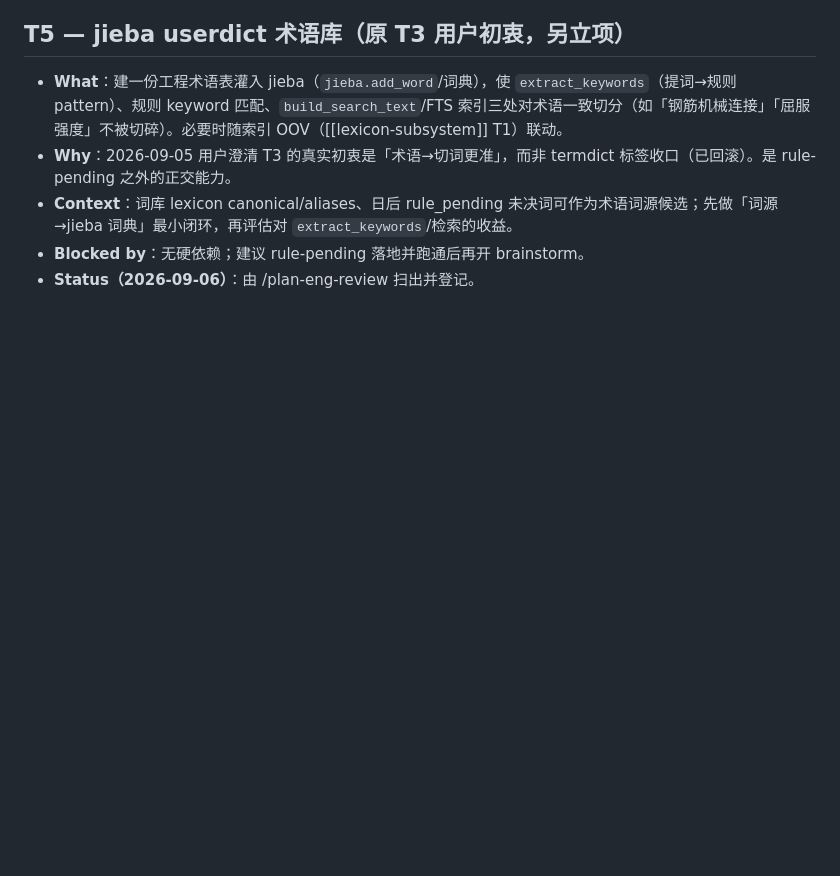
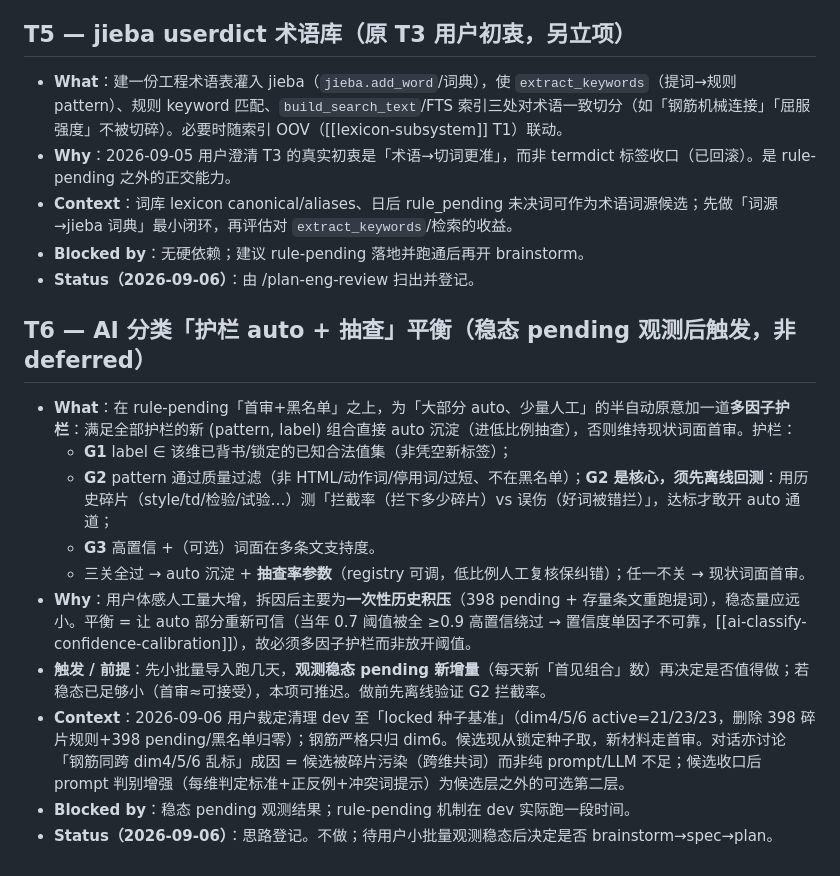
Before and after one commit to DKLoong/construction-spec-query-v2, a Markdown page: TODOS.md, the part around the change. Rendered like a GitHub page; blank space fills up the shorter version.

Commit message:
docs: T6 AI 分类护栏 auto+抽查平衡（稳态观测后触发，含 G1/G2/G3 与回测前提）

```diff
--- a/TODOS.md
+++ b/TODOS.md
@@ -47,3 +47,16 @@
 - **Context**：词库 lexicon canonical/aliases、日后 rule_pending 未决词可作为术语词源候选；先做「词源→jieba 词典」最小闭环，再评估对 `extract_keywords`/检索的收益。
 - **Blocked by**：无硬依赖；建议 rule-pending 落地并跑通后再开 brainstorm。
 - **Status（2026-09-06）**：由 /plan-eng-review 扫出并登记。
+
+## T6 — AI 分类「护栏 auto + 抽查」平衡（稳态 pending 观测后触发，非 deferred）
+
+- **What**：在 rule-pending「首审+黑名单」之上，为「大部分 auto、少量人工」的半自动原意加一道**多因子护栏**：满足全部护栏的新 (pattern, label) 组合直接 auto 沉淀（进低比例抽查），否则维持现状词面首审。护栏：
+  - **G1** label ∈ 该维已背书/锁定的已知合法值集（非凭空新标签）；
+  - **G2** pattern 通过质量过滤（非 HTML/动作词/停用词/过短、不在黑名单）；**G2 是核心，须先离线回测**：用历史碎片（style/td/检验/试验…）测「拦截率（拦下多少碎片）vs 误伤（好词被错拦）」，达标才敢开 auto 通道；
+  - **G3** 高置信 +（可选）词面在多条文支持度。
+  - 三关全过 → auto 沉淀 + **抽查率参数**（registry 可调，低比例人工复核保纠错）；任一不关 → 现状词面首审。
+- **Why**：用户体感人工量大增，拆因后主要为**一次性历史积压**（398 pending + 存量条文重跑提词），稳态量应远小。平衡 = 让 auto 部分重新可信（当年 0.7 阈值被全 ≥0.9 高置信绕过 → 置信度单因子不可靠，[[ai-classify-confidence-calibration]]），故必须多因子护栏而非放开阈值。
+- **触发 / 前提**：先小批量导入跑几天，**观测稳态 pending 新增量**（每天新「首见组合」数）再决定是否值得做；若稳态已足够小（首审≈可接受），本项可推迟。做前先离线验证 G2 拦截率。
+- **Context**：2026-09-06 用户裁定清理 dev 至「locked 种子基准」（dim4/5/6 active=21/23/23，删除 398 碎片规则+398 pending/黑名单归零）；钢筋严格只归 dim6。候选现从锁定种子取，新材料走首审。对话亦讨论「钢筋同跨 dim4/5/6 乱标」成因 = 候选被碎片污染（跨维共词）而非纯 prompt/LLM 不足；候选收口后 prompt 判别增强（每维判定标准+正反例+冲突词提示）为候选层之外的可选第二层。
+- **Blocked by**：稳态 pending 观测结果；rule-pending 机制在 dev 实际跑一段时间。
+- **Status（2026-09-06）**：思路登记。不做；待用户小批量观测稳态后决定是否 brainstorm→spec→plan。
```
